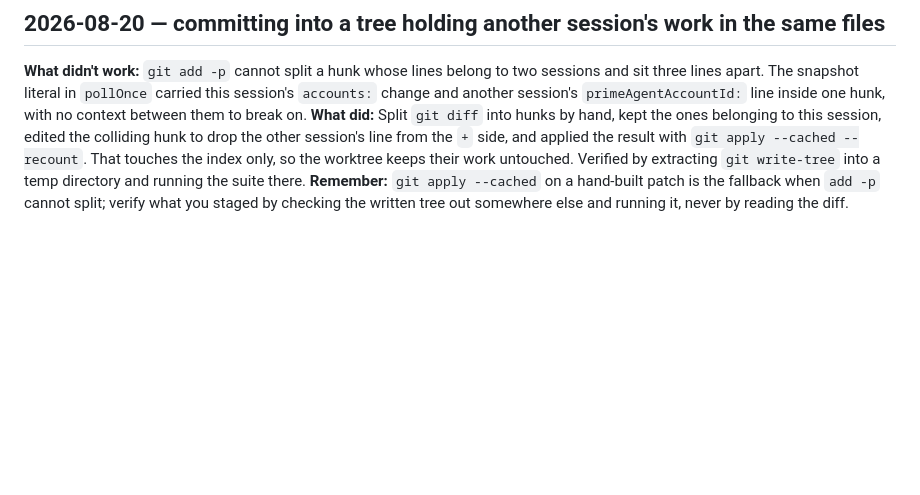
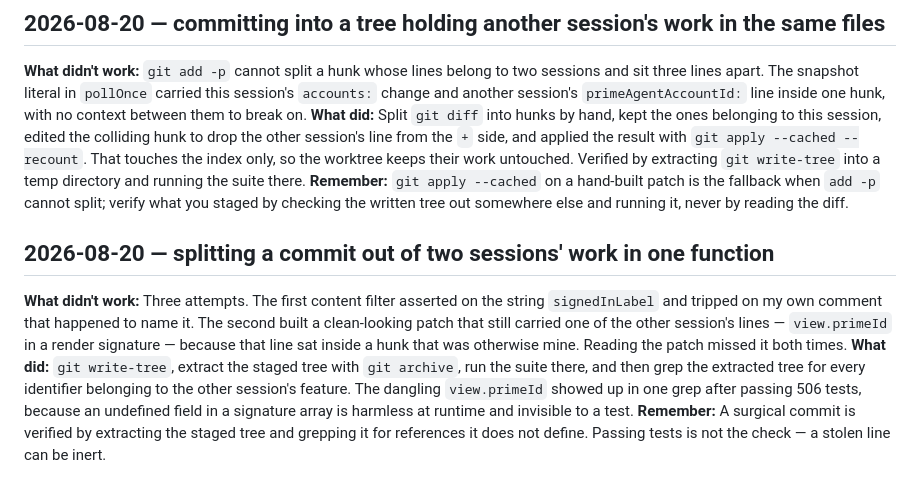
Before and after one commit to lee-c-argonav/vault-dashboard, a Markdown page: ERRORS.md, the part around the change. GitHub-like rendering; blank space fills up the shorter version.

Commit message:
ERRORS: a surgical commit is verified by extracting the tree, not by reading the patch

```diff
--- a/ERRORS.md
+++ b/ERRORS.md
@@ -287,3 +287,18 @@ index only, so the worktree keeps their work untouched. Verified by extracting
 **Remember:** `git apply --cached` on a hand-built patch is the fallback when
 `add -p` cannot split; verify what you staged by checking the written tree out
 somewhere else and running it, never by reading the diff.
+
+## 2026-08-20 — splitting a commit out of two sessions' work in one function
+**What didn't work:** Three attempts. The first content filter asserted on the
+string `signedInLabel` and tripped on my own comment that happened to name it.
+The second built a clean-looking patch that still carried one of the other
+session's lines — `view.primeId` in a render signature — because that line sat
+inside a hunk that was otherwise mine. Reading the patch missed it both times.
+**What did:** `git write-tree`, extract the staged tree with `git archive`, run
+the suite there, and then grep the extracted tree for every identifier belonging
+to the other session's feature. The dangling `view.primeId` showed up in one
+grep after passing 506 tests, because an undefined field in a signature array is
+harmless at runtime and invisible to a test.
+**Remember:** A surgical commit is verified by extracting the staged tree and
+grepping it for references it does not define. Passing tests is not the check —
+a stolen line can be inert.
```
